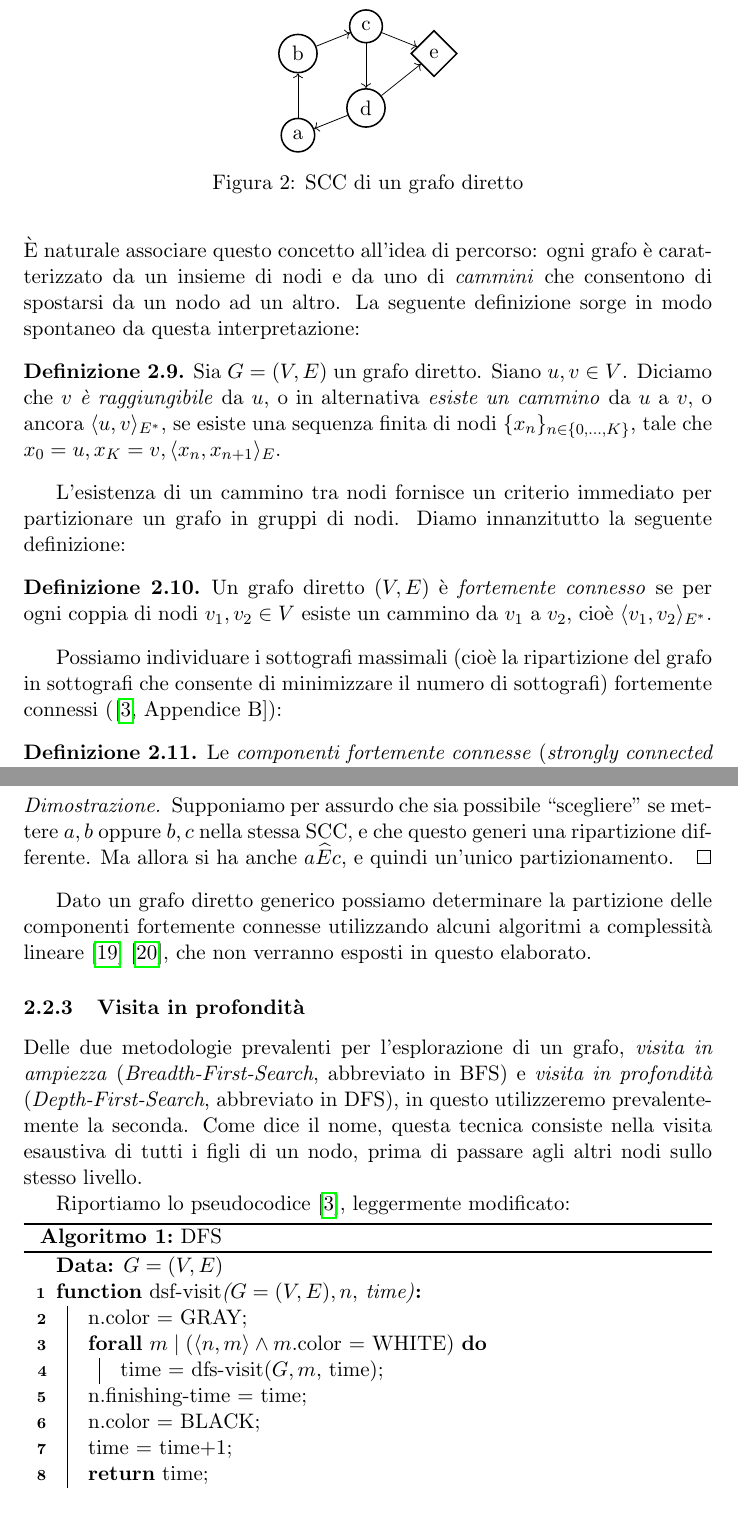
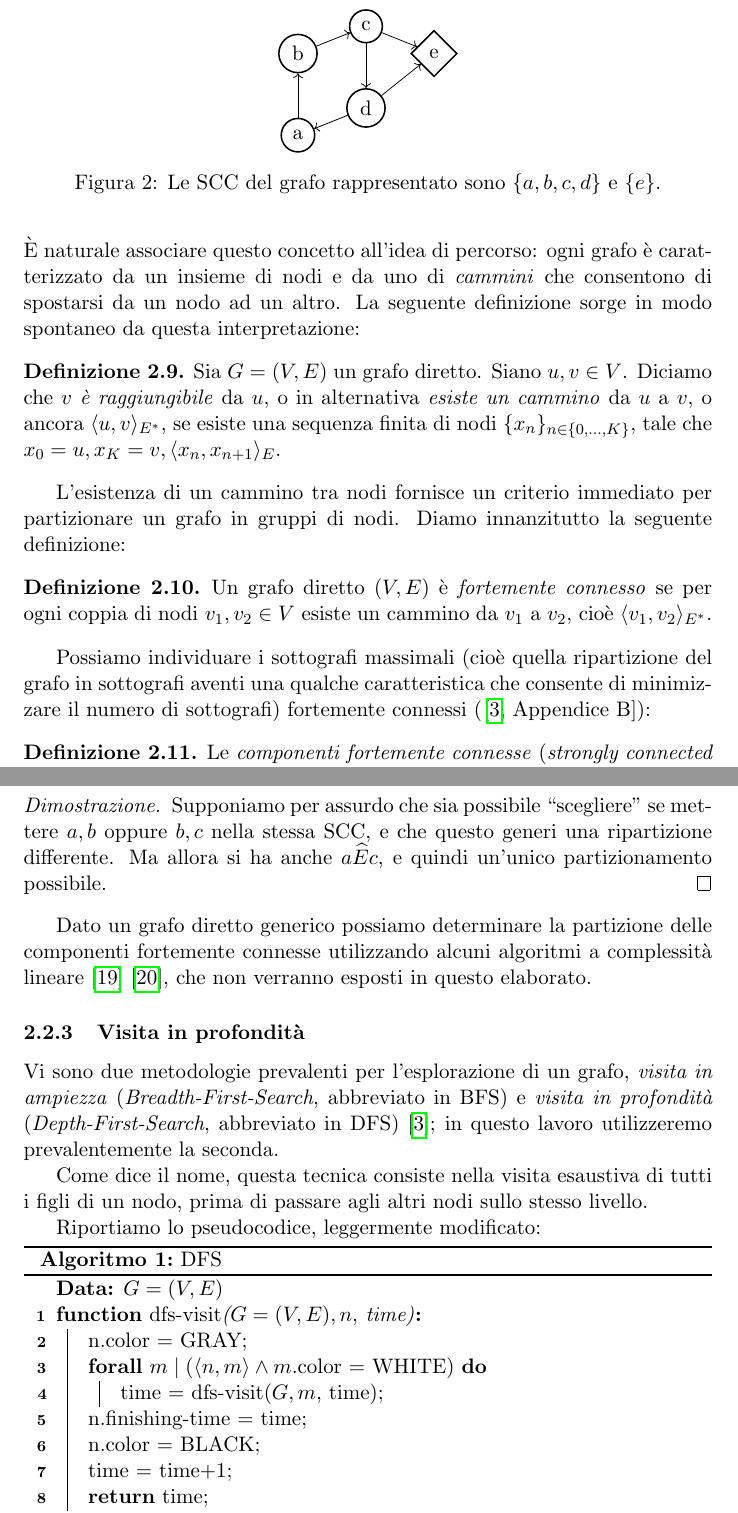
Before and after one commit to fandreuz/bsc-thesis, a LaTeX document (document.tex, which reads sezione1/graphs/file.tex): two parts of pages 8 and 10 of 77, joined at a grey line, cut so that both start at the same text. Compiled offline with pdfLaTeX.

Commit message:
review fino a prima di bisimulazione

```diff
--- a/sezione1/graphs/file.tex
+++ b/sezione1/graphs/file.tex
@@ -60,7 +60,7 @@ L'esistenza di un cammino tra nodi fornisce un criterio immediato per partiziona
     Un grafo diretto $(V,E)$ è \emph{fortemente connesso} se per ogni coppia di nodi $v_1, v_2 \in V$ esiste un cammino da $v_1$ a $v_2$, cioè $\langle v_1, v_2 \rangle_{E^*}$.
 \end{definition}
 
-Possiamo individuare i sottografi massimali (cioè la ripartizione del grafo in sottografi che consente di minimizzare il numero di sottografi) fortemente connessi (\hspace*{-0.1cm}\cite[Appendice B]{clrs}):
+Possiamo individuare i sottografi massimali (cioè quella ripartizione del grafo in sottografi aventi una qualche caratteristica che consente di minimizzare il numero di sottografi) fortemente connessi (\hspace*{-0.1cm}\cite[Appendice B]{clrs}):
 \begin{definition}
     Le \emph{componenti fortemente connesse} (\emph{strongly connected components}, \emph{SCC}) di un grafo diretto sono i sottografi che compongono la ripartizione (massimale) del grafo in sottografi fortemente connessi.
 \end{definition}
@@ -86,7 +86,7 @@ Possiamo individuare i sottografi massimali (cioè la ripartizione del grafo in
                 \path [->] (c) edge node {} (e);
             \end{scope}
             \end{tikzpicture}
-        \caption{SCC di un grafo diretto}
+        \caption{Le SCC del grafo rappresentato sono $\{a,b,c,d\}$ e $\{e\}$.}
         \label{fig:graph_cfc_1}
     \end{figure}
     Nel grafo di Figura \ref{fig:graph_cfc_1} le SCC sono rappresentate con forme diverse: $\{a,b,c,d\}, \{e\}$.
@@ -186,22 +186,24 @@ Osserviamo infine che la ripartizione in componenti fortemente connesse di un gr
     La ripartizione in SCC di un grafo è unica.
 \end{corollary}
 \begin{proof2}
-    Supponiamo per assurdo che sia possibile ``scegliere'' se mettere $a,b$ oppure $b,c$ nella stessa SCC, e che questo generi una ripartizione differente. Ma allora si ha anche $a \widehat{E} c$, e quindi un'unico partizionamento.
+    Supponiamo per assurdo che sia possibile ``scegliere'' se mettere $a,b$ oppure $b,c$ nella stessa SCC, e che questo generi una ripartizione differente. Ma allora si ha anche $a \widehat{E} c$, e quindi un'unico partizionamento possibile.
 \end{proof2}
 
 Dato un grafo diretto generico possiamo determinare la partizione delle componenti fortemente connesse utilizzando alcuni algoritmi a complessità lineare \cite{sharir} \cite{tarjan}, che non verranno esposti in questo elaborato.
 
 \subsubsection{Visita in profondità}
-Delle due metodologie prevalenti per l'esplorazione di un grafo, \emph{visita in ampiezza} (\emph{Breadth-First-Search}, abbreviato in BFS) e \emph{visita in profondità} (\emph{Depth-First-Search}, abbreviato in DFS), in questo utilizzeremo prevalentemente la seconda. Come dice il nome, questa tecnica consiste nella visita esaustiva di tutti i figli di un nodo, prima di passare agli altri nodi sullo stesso livello.
+Vi sono due metodologie prevalenti per l'esplorazione di un grafo, \emph{visita in ampiezza} (\emph{Breadth-First-Search}, abbreviato in BFS) e \emph{visita in profondità} (\emph{Depth-First-Search}, abbreviato in DFS) \cite{clrs}; in questo lavoro utilizzeremo prevalentemente la seconda.
 
-Riportiamo lo pseudocodice \cite{clrs}, leggermente modificato:\\
+Come dice il nome, questa tecnica consiste nella visita esaustiva di tutti i figli di un nodo, prima di passare agli altri nodi sullo stesso livello.
+
+Riportiamo lo pseudocodice, leggermente modificato:\\
 \begin{algorithm}[H]
     \label{alg:dfs}
     \KwData{$G = (V,E)$}
     \caption{DFS}
     \SetAlgoLined
     \SetKwProg{Fn}{function}{:}{end}
-    \Fn{\textup{dsf-visit}($G = (V,E), n,$ time)}{
+    \Fn{\textup{dfs-visit}($G = (V,E), n,$ time)}{
         n.color = GRAY\;
         \ForAll{$m \mid (\langle n,m \rangle \land m.$color = WHITE)}{
             time = dfs-visit($G, m,$ time)\;
```
Also changed, not shown: sezione1/sets/file.tex (+4 -2 lines), sezione1/graphs/file.tex (8 more changed lines).
